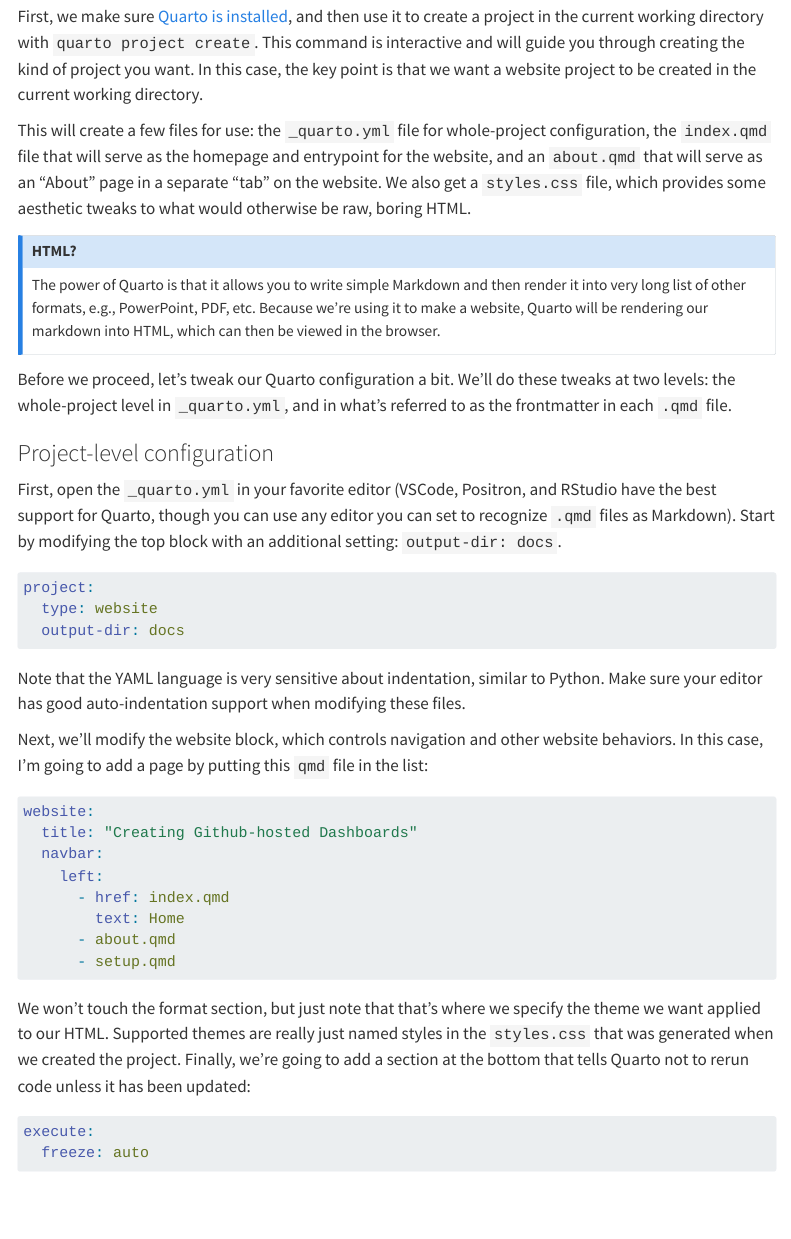
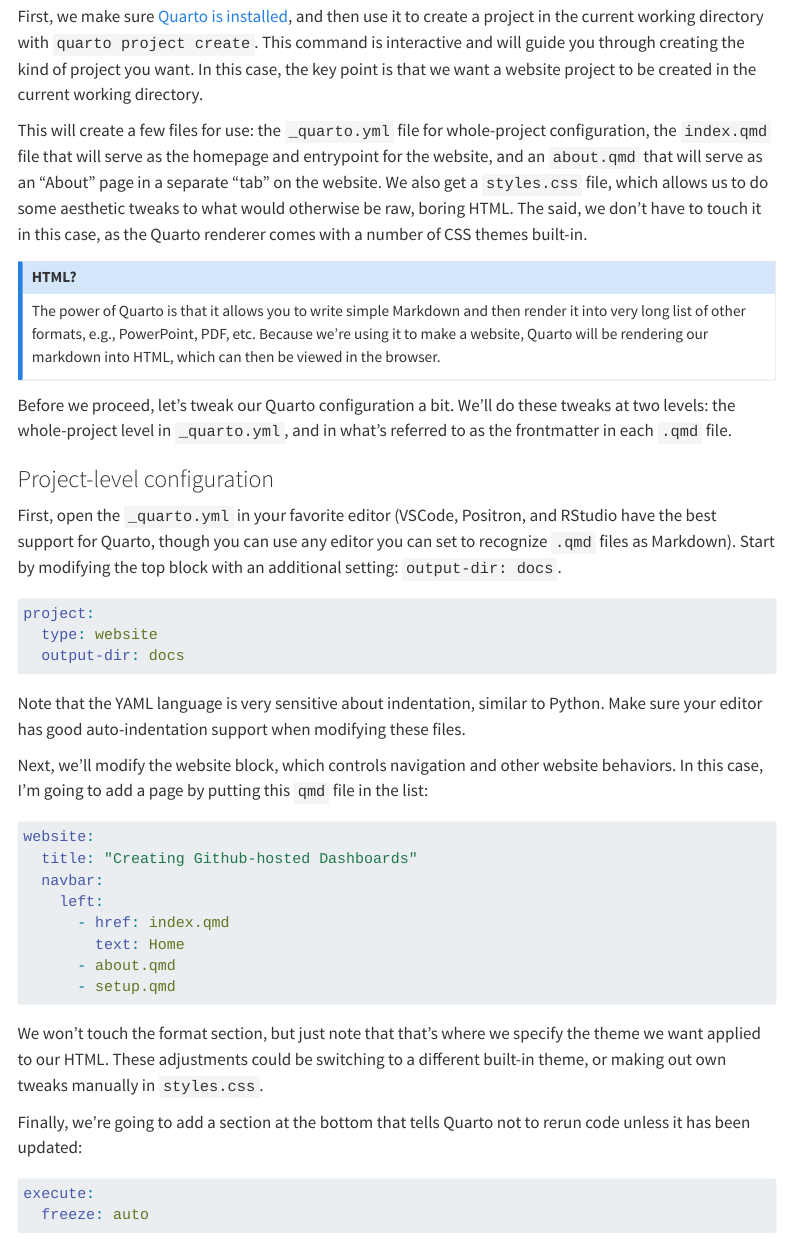
Before and after one commit to dholab/2025-github-website-demo, a Quarto document (setup.qmd): the page in a window 1100 px wide, from 130 px down. Rendered offline with R 4.5, knitr and Pandoc in place of Quarto, with nearby package versions; menus at the side of the page are left out.

Commit message:
a small tweak to how I explain styles.css

````diff
--- a/setup.qmd
+++ b/setup.qmd
@@ -17,7 +17,7 @@ execute:
 
 First, we make sure [Quarto is installed](https://quarto.org/docs/get-started/), and then use it to create a project in the current working directory with `quarto project create`. This command is interactive and will guide you through creating the kind of project you want. In this case, the key point is that we want a website project to be created in the current working directory.
 
-This will create a few files for use: the `_quarto.yml` file for whole-project configuration, the `index.qmd` file that will serve as the homepage and entrypoint for the website, and an `about.qmd` that will serve as an "About" page in a separate "tab" on the website. We also get a `styles.css` file, which provides some aesthetic tweaks to what would otherwise be raw, boring HTML.
+This will create a few files for use: the `_quarto.yml` file for whole-project configuration, the `index.qmd` file that will serve as the homepage and entrypoint for the website, and an `about.qmd` that will serve as an "About" page in a separate "tab" on the website. We also get a `styles.css` file, which allows us to do some aesthetic tweaks to what would otherwise be raw, boring HTML. The said, we don't have to touch it in this case, as the Quarto renderer comes with a number of CSS themes built-in.
 
 ::: {.callout-note title="HTML?" collapse=true}
 The power of Quarto is that it allows you to write simple Markdown and then render it into very long list of other formats, e.g., PowerPoint, PDF, etc. Because we're using it to make a website, Quarto will be rendering our markdown into HTML, which can then be viewed in the browser.
@@ -50,7 +50,8 @@ website:
       - setup.qmd
 ```
 
-We won't touch the format section, but just note that that's where we specify the theme we want applied to our HTML. Supported themes are really just named styles in the `styles.css` that was generated when we created the project.
+We won't touch the format section, but just note that that's where we specify the theme we want applied to our HTML. These adjustments could be switching to a different built-in theme, or making out own tweaks manually in `styles.css`.
+
 Finally, we're going to add a section at the bottom that tells Quarto not to rerun code unless it has been updated:
 
 ```{.yaml filename="_quarto.yml"}
````
Also changed, not shown: README.md.
